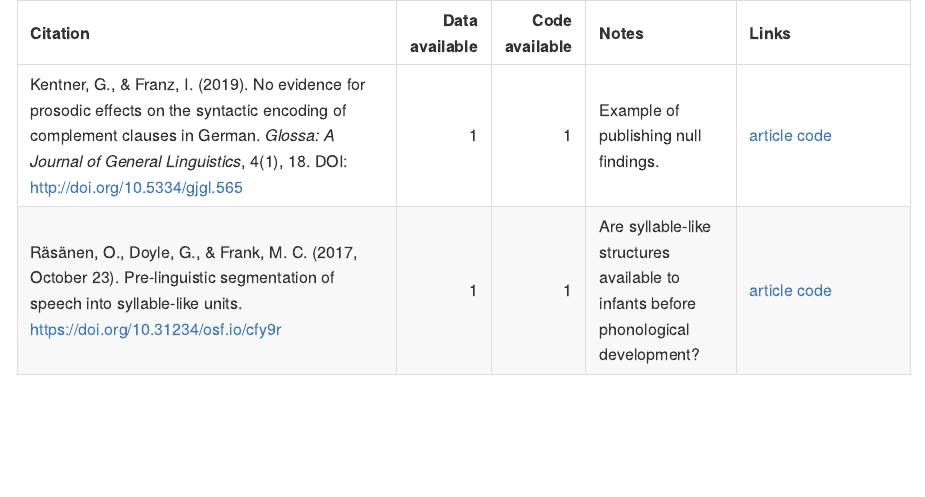
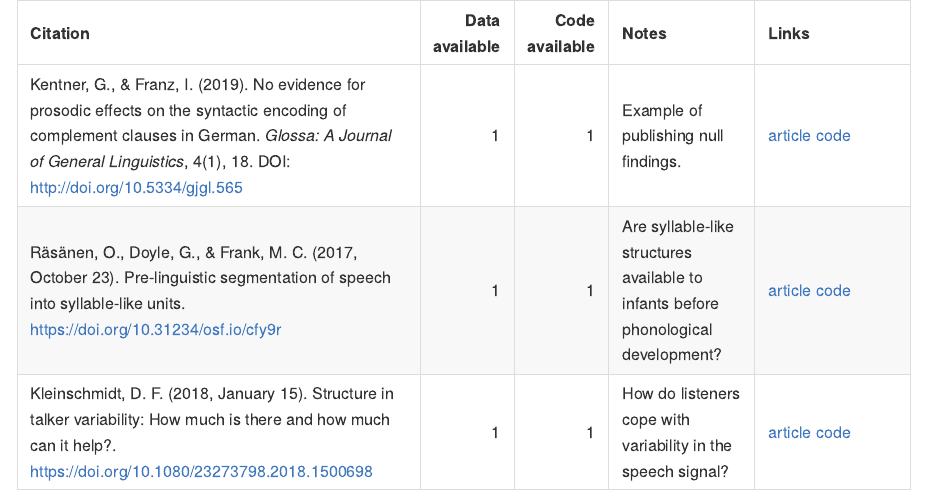
Before and after one commit to RAP-group/examples_open_science, an R Markdown document (README.Rmd): the page in a window 1100 px wide, from its top. The pictures show the output file README.md that the author committed with the source, drawn offline in the style of GitHub.

Commit message:
add klienschmidt 2018

````diff
--- a/README.Rmd
+++ b/README.Rmd
@@ -30,8 +27,11 @@ new_entry <- tibble(
+  Year = 2018,
+  Title = "Structure in talker variability: How much is there and how much can it help?",
+  Journal = "Pre-print",
   `Data available` = 1,
   `Code available` = 1,
-  Notes = "Are syllable-like structures available to infants before phonological development?",
-  Links = "[article](https://psyarxiv.com/cfy9r/)  [code](https://osf.io/86wmj/)",
-  Citation = "Räsänen, O., Doyle, G., & Frank, M. C. (2017, October 23). Pre-linguistic segmentation of speech into syllable-like units. https://doi.org/10.31234/osf.io/cfy9r"
+  Notes = "How do listeners cope with variability in the speech signal?",
+  Links = "[article](https://psyarxiv.com/a4tkn/)  [code](https://osf.io/3wcy5/)",
+  Citation = "Kleinschmidt, D. F. (2018, January 15). Structure in talker variability: How much is there and how much can it help?. https://doi.org/10.1080/23273798.2018.1500698"
 ) %>%
   write_csv(., here("data", "os_data.csv"), append = TRUE)
 ```
--- a/data/os_data.csv
+++ b/data/os_data.csv
@@ -1,3 +1,4 @@
 Authors,Year,Title,Journal,Data available,Code available,Notes,Links,Citation
 Kentner and Franz,2019,No evidence for prosodic effects on the syntactic encoding of complement clauses in German,Glossa,1,1,Example of publishing null findings.,[article](https://www.glossa-journal.org/article/10.5334/gjgl.565/)  [code](https://doi.org/10.5334/gjgl.565.s1),"Kentner, G., & Franz, I. (2019). No evidence for prosodic effects on the syntactic encoding of complement clauses in German. *Glossa: A Journal of General Linguistics*, 4(1), 18. DOI: http://doi.org/10.5334/gjgl.565"
 "Rasanen, Doyle and Frank",2017,Pre-linguistic segmentation of speech into syllable-like units,Cognition,1,1,Are syllable-like structures available to infants before phonological development?,[article](https://psyarxiv.com/cfy9r/)  [code](https://osf.io/86wmj/),"Räsänen, O., Doyle, G., & Frank, M. C. (2017, October 23). Pre-linguistic segmentation of speech into syllable-like units. https://doi.org/10.31234/osf.io/cfy9r"
+Klienschmidt,2018,Structure in talker variability: How much is there and how much can it help?,Pre-print,1,1,How do listeners cope with variability in the speech signal?,[article](https://psyarxiv.com/a4tkn/)  [code](https://osf.io/3wcy5/),"Kleinschmidt, D. F. (2018, January 15). Structure in talker variability: How much is there and how much can it help?. https://doi.org/10.1080/23273798.2018.1500698"
````
Also changed, not shown: README.md, README.Rmd (5 more changed lines).
